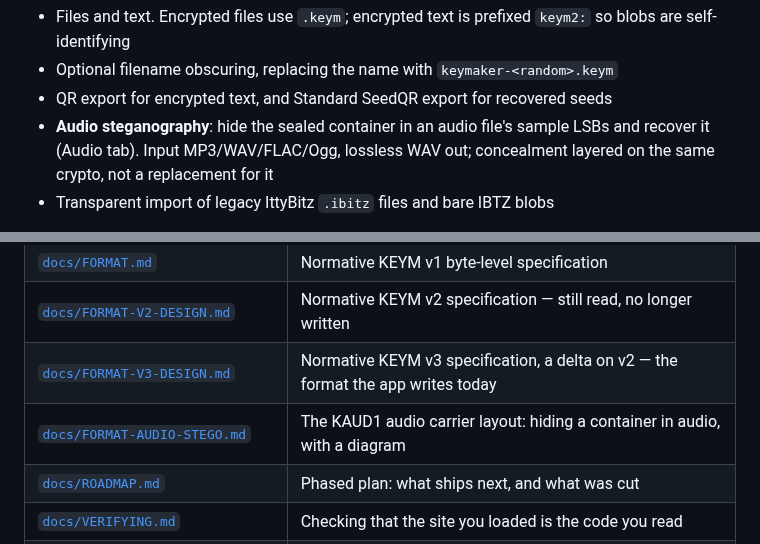
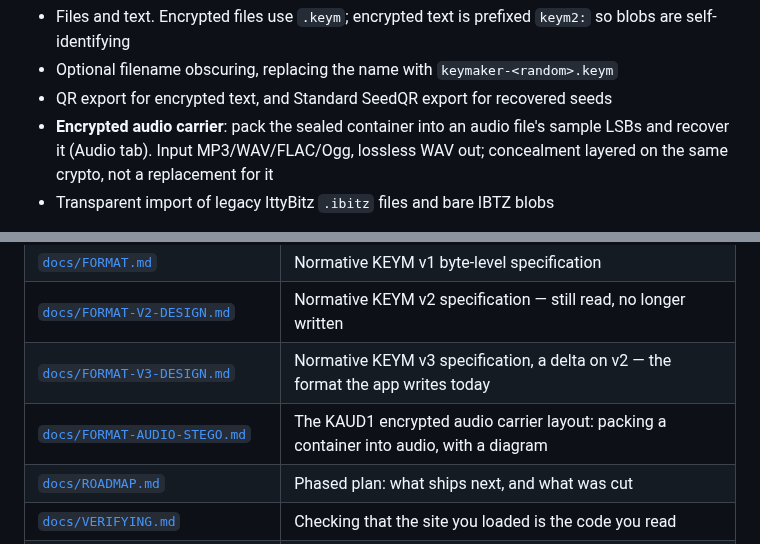
Before and after one commit to 404SecNotFound/Keymaker-v2, a Markdown page: README.md, 2 parts joined by grey strips. GitHub-like rendering.

```diff
--- a/README.md
+++ b/README.md
@@ -343,7 +343,7 @@ Two things it states plainly, because a security tool should not oversell hiding
   blobs are self-identifying
 - Optional filename obscuring, replacing the name with `keymaker-<random>.keym`
 - QR export for encrypted text, and Standard SeedQR export for recovered seeds
-- **Audio steganography**: hide the sealed container in an audio file's sample
+- **Encrypted audio carrier**: pack the sealed container into an audio file's sample
   LSBs and recover it (Audio tab). Input MP3/WAV/FLAC/Ogg, lossless WAV out;
   concealment layered on the same crypto, not a replacement for it
 - Transparent import of legacy IttyBitz `.ibitz` files and bare IBTZ blobs
@@ -732,7 +732,7 @@ every KDF and cipher combination, and takes a few minutes.
 | [`docs/FORMAT.md`](docs/FORMAT.md) | Normative KEYM v1 byte-level specification |
 | [`docs/FORMAT-V2-DESIGN.md`](docs/FORMAT-V2-DESIGN.md) | Normative KEYM v2 specification — still read, no longer written |
 | [`docs/FORMAT-V3-DESIGN.md`](docs/FORMAT-V3-DESIGN.md) | Normative KEYM v3 specification, a delta on v2 — the format the app writes today |
-| [`docs/FORMAT-AUDIO-STEGO.md`](docs/FORMAT-AUDIO-STEGO.md) | The KAUD1 audio carrier layout: hiding a container in audio, with a diagram |
+| [`docs/FORMAT-AUDIO-STEGO.md`](docs/FORMAT-AUDIO-STEGO.md) | The KAUD1 encrypted audio carrier layout: packing a container into audio, with a diagram |
 | [`docs/ROADMAP.md`](docs/ROADMAP.md) | Phased plan: what ships next, and what was cut |
 | [`docs/VERIFYING.md`](docs/VERIFYING.md) | Checking that the site you loaded is the code you read |
 | [`docs/WALKTHROUGH.md`](docs/WALKTHROUGH.md) | A backup end to end, illustrated — first encryption through to recovery |
```
Also changed, not shown: other parts of README.md (+16 -16 lines), docs/FORMAT-AUDIO-STEGO.md (+11 -7 lines), docs/screenshots/12-audio-stego.png, 3 other files.
